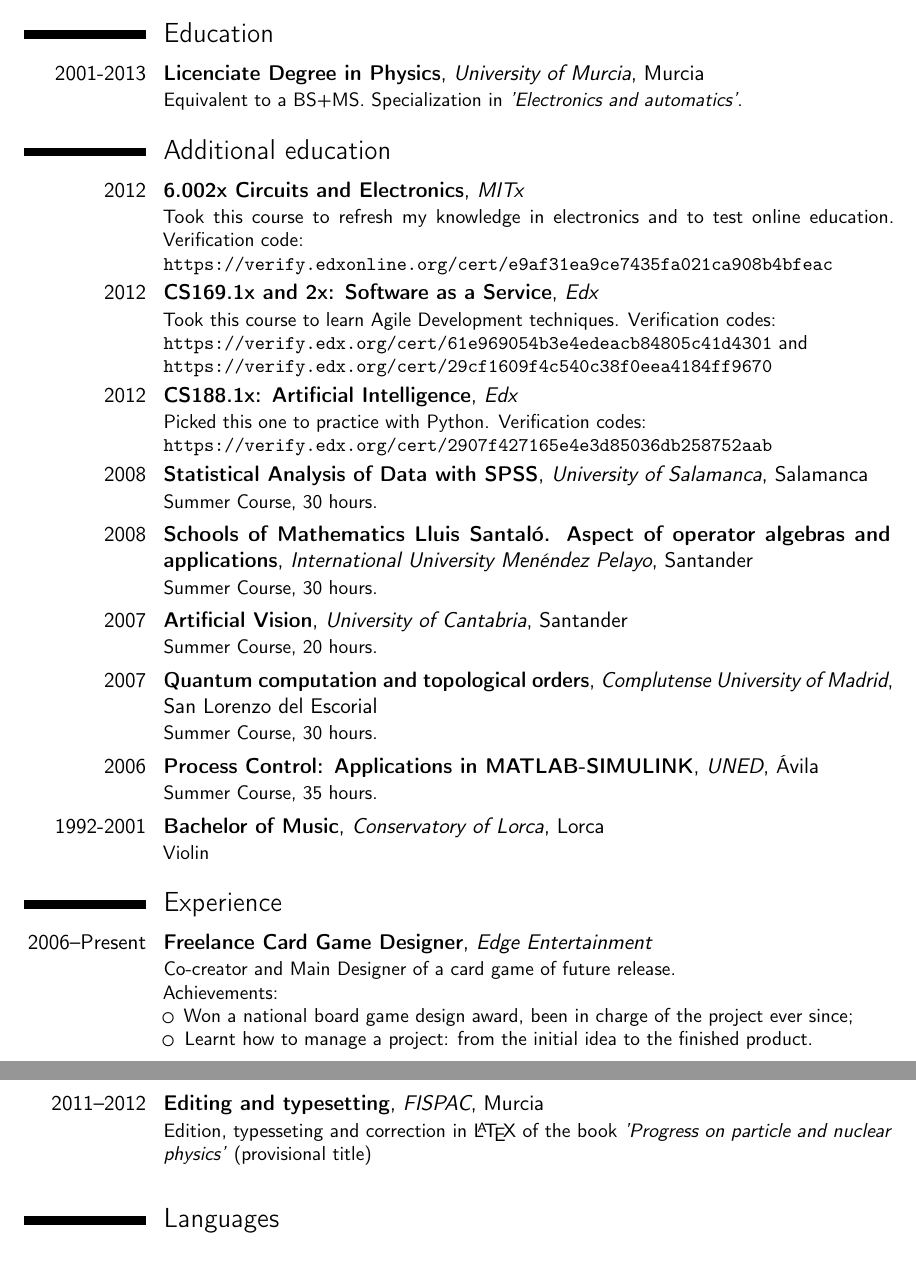
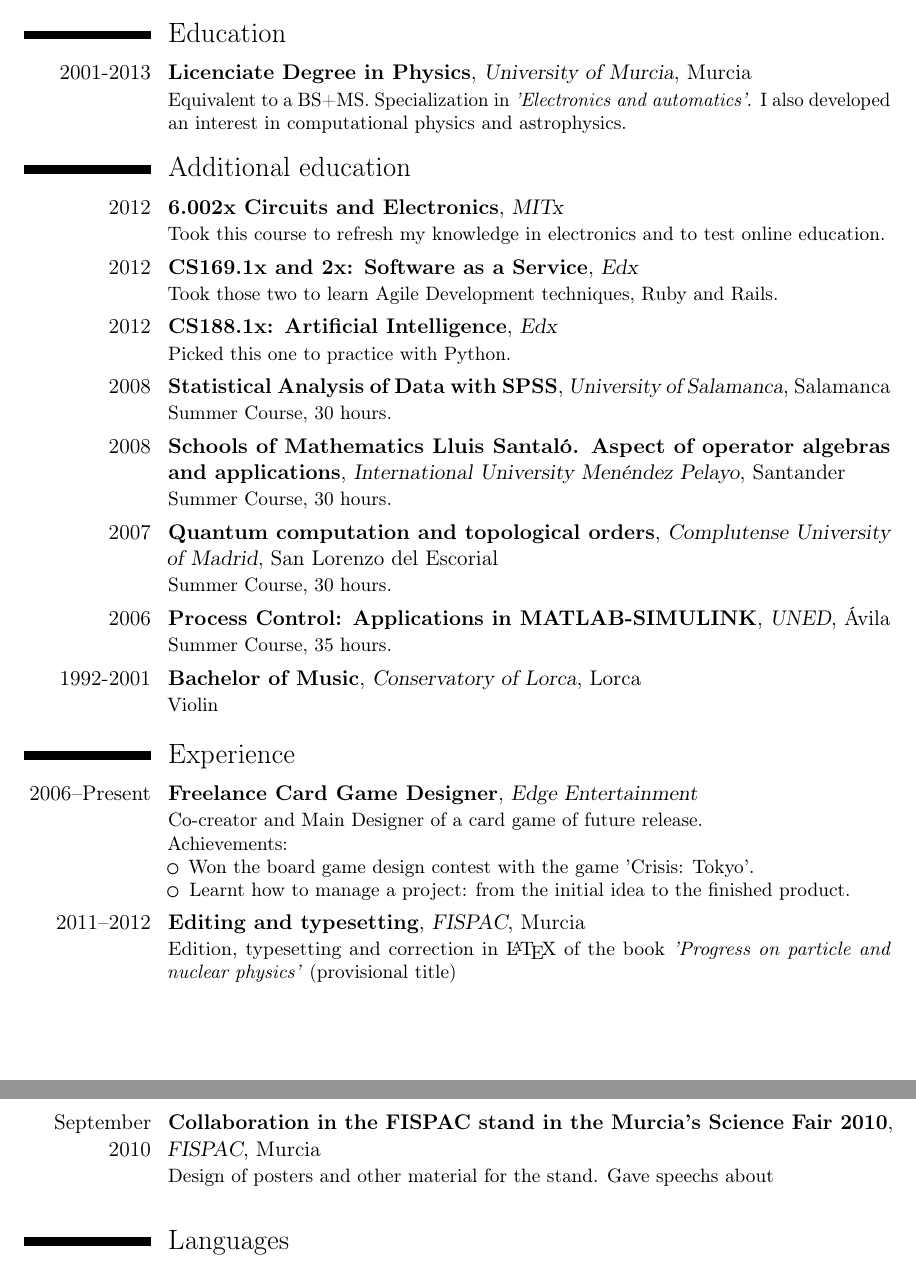
Before and after one commit to setc/MasterCV, a LaTeX CV (MasterCV.tex): two parts of pages 1 and 2 of 2, joined at a grey line, cut so that both start at the same text. Compiled offline with pdfLaTeX.

Commit message:
Added a new part in experience and other fixes.
Added my partifipation in the FISPAC stand in SeCIT 2010. Need to link
to the posters I did.

```diff
--- a/MasterCV.tex
+++ b/MasterCV.tex
@@ -56,12 +57,12 @@
 %\usepackage{CJKutf8} 				%Just in case I need asian languages.
 
 %	Margins:
-\usepackage[scale=0.75]{geometry}
-%\setlength{\hintscolumnwidth}{3cm}           % Dates column's width
+\usepackage[scale=0.75]{geometry}			   % Margins. Recommended 0.75.
+\setlength{\hintscolumnwidth}{2.3cm}           % Dates column's width
 
-%----------------------------------------------------------------------------------
-%            Personal Data 												[Perdat]
-%----------------------------------------------------------------------------------
+%----------------------------------------------------------------------------------%
+%            Personal Data 													[Prd]  %
+%----------------------------------------------------------------------------------%
 
 \firstname{Sebasti\'an}
 \familyname{Torrente Carrillo}
@@ -71,13 +72,13 @@
 \address{Calle Jer\'onimo Santa Fe, 102, 2B}{30800 Lorca, (Murcia)}
 
 %	Contact:
-\mobile{(+34)~629~787~950}
-%\phone{+2~(345)~678~901}
-%\fax{+3~(456)~789~012}
+\mobile{(+34)~629~787~950}					%Spanish mobile phone
+%\phone{+2~(345)~678~901}					%Placeholder for future british phone
+%\fax{+3~(456)~789~012}						%Don't think I'll need it, but hey.
 
 \email{sebastian.torrente@gmail.com}
-\homepage{infrafrequency.tumblr.com}
-%\homepage{insertlinkedingprofilepage}
+%\homepage{infrafrequency.tumblr.com}
+\homepage{es.linkedin.com/in/sebastiantorrentecarrillo}
 \extrainfo{Skype: sebastiantorrente}
 
 %	Photo:
@@ -96,42 +97,50 @@
 %\usepackage{multibib}
 %\newcites{book,misc}{{Libros},{Otros}}
 
-%----------------------------------------------------------------------------------
-%	Content 																[Con]
-%----------------------------------------------------------------------------------
+%----------------------------------------------------------------------------------%
+%	Content 																[Con]  %
+%----------------------------------------------------------------------------------%
 \begin{document}
-%\begin{CJK*}{UTF8}{gbsn}                     % para redactar el CV en chino usando CJK
+%\begin{CJK*}{UTF8}{gbsn}                     %For CV in Chinese
 \maketitle
 
+
+%----------------------------------------------------------------------------------%
+%	Education 																[Edu]  %
+%----------------------------------------------------------------------------------%
 \section{Education}
 
 \cventry{2001-2013}
 {Licenciate Degree in Physics}
 {University of Murcia}
 {Murcia}{}
-{Equivalent to a BS+MS. Specialization in \textit{'Electronics and automatics'}.}
+{Equivalent to a BS+MS. Specialization in \textit{'Electronics and automatics'}. I also developed an interest in computational physics and astrophysics.}
+
+%----------------------------------------------------------------------------------%
+%	Additional Education													[aEdu] %
+%----------------------------------------------------------------------------------%
 
 \section{Additional education}
 
-\cventry{2012}	{\href{https://6002x.mitx.mit.edu/}
+\cventry{2012}{\href{https://6002x.mitx.mit.edu/}
 {6.002x Circuits and Electronics}}
 {MITx}{}{}
-{Took this course to refresh my knowledge in electronics and to test online education. Verification code: \newline{} \url{https://verify.edxonline.org/cert/e9af31ea9ce7435fa021ca908b4bfeac}}
+{Took this course to refresh my knowledge in electronics and to test online education.} %Verification code: \newline{} \url{https://verify.edxonline.org/cert/e9af31ea9ce7435fa021ca908b4bfeac}}
 
 \cventry{2012}
-{\href{https://6002x.mitx.mit.edu/}{CS169.1x and 2x: Software as a Service}}
+{\href{https://www.edx.org/courses/BerkeleyX/CS169.1x/2013_Spring/about}{CS169.1x and 2x: Software as a Service}}
 {Edx}{}{}
-{Took this course to learn Agile Development techniques.
-Verification codes: \newline{} \url{https://verify.edx.org/cert/61e969054b3e4edeacb84805c41d4301} and \newline{} \url{https://verify.edx.org/cert/29cf1609f4c540c38f0eea4184ff9670}}
+{Took those two to learn Agile Development techniques, Ruby and Rails.}
+%Verification codes: \newline{} \url{https://verify.edx.org/cert/61e969054b3e4edeacb84805c41d4301} and \newline{} \url{https://verify.edx.org/cert/29cf1609f4c540c38f0eea4184ff9670}}
 
 \cventry{2012}
 {\href{https://6002x.mitx.mit.edu/}{CS188.1x: Artificial Intelligence}}
 {Edx}{}{}
-{Picked this one to practice with Python.
-Verification codes: \newline{} \url{https://verify.edx.org/cert/2907f427165e4e3d85036db258752aab}}
+{Picked this one to practice with Python.}
+%Verification codes: \newline{} \url{https://verify.edx.org/cert/2907f427165e4e3d85036db258752aab}}
 
+%{Astroparticles: ¿De que esta hecho el universo?}
 %\cventry{2010}
-%{Astroparticles: ¿De que esta hecho el universo?}
 %{Universidad de Alcala}
 %{Sigüenza}{}
 %{Summer Course, 25 hours.}
@@ -150,11 +159,11 @@ Verification codes: \newline{} \url{https://verify.edx.org/cert/2907f427165e4e3d
 {}
 {Summer Course, 30 hours.}
 
-\cventry{2007}{\href{http://cursosdeverano.unican.es/cursos-anteriores/Paginas/Detalle-curso.aspx?p_id=1094}
-{Artificial Vision}}
-{University of Cantabria}
-{Santander}{}
-{Summer Course, 20 hours.}
+%\cventry{2007}{\href{http://cursosdeverano.unican.es/cursos-anteriores/Paginas/Detalle-curso.aspx?p_id=1094}
+%{Artificial Vision}}
+%{University of Cantabria}
+%{Santander}{}
+%{Summer Course, 20 hours.}
 
 \cventry{2007}
 {Quantum computation and topological orders}
@@ -187,21 +196,34 @@ Verification codes: \newline{} \url{https://verify.edx.org/cert/2907f427165e4e3d
 %\cvitem{sinodares}{Sinodales}
 %\cvitem{descripcion}{Una breve descripcion de la tesis}
 
+%----------------------------------------------------------------------------------%
+%	Experience																[Exp]  %
+%----------------------------------------------------------------------------------%
+
 \section{Experience}
 %\subsection{Vocational}
-%\cventry{September 2010}{Collaboration in the FISPAC stand in the Murcia's Science Fair 2012}{FISPAC}{Murcia}{}{Design of posters and other material for the stand, speechs realizaci\'on de charlas y exposiciones y mantenimiento y ensamblaje del stand.\newline{}}
 
 \cventry{2006--Present}
 {Freelance Card Game Designer}
 {Edge Entertainment}{}{}
-{Co-creator and Main Designer of a card game of future release.\newline{}%
-Achievements:%
-\begin{itemize}%
-\item Won a national board game design award, been in charge of the project ever since;
+{Co-creator and Main Designer of a card game of future release.\newline{}
+Achievements:
+\begin{itemize}
+\item Won the board game design contest with the game 'Crisis: Tokyo'.
 \item Learnt how to manage a project: from the initial idea to the finished product.
 \end{itemize}}
 
-%\cventry{2006--Present}{Freelance Card Game Designer}{Edge Entertainment}{}{}{Co-creator and Main Designer of a card game of future release.\newline{}}
+\cventry{2011--2012}
+{Editing and typesetting}
+{\href{http://www.um.es/fispac/}{FISPAC}}
+{Murcia}
+{}
+{Edition, typesetting and correction in \LaTeX{} of the book \textit{'Progress on particle and nuclear physics'} (provisional title)\newline{}}
 
-\cventry{2011--2012}{Editing and typesetting}{\href{http://www.um.es/fispac/}{FISPAC}}{Murcia}{}{Edition, typesseting and correction in \LaTeX{} of the book \textit{'Progress on particle and nuclear physics'} (provisional title)\newline{}}
+\cventry{September 2010}
+{Collaboration in the FISPAC stand in the Murcia's Science Fair 2010}
+{FISPAC}
+{Murcia}
+{}
+{Design of posters and other material for the stand. Gave speechs about\newline{}}
 
```
Also changed, not shown: MasterCV.pdf, MasterCV.tex (127 more changed lines), 4 other files.
